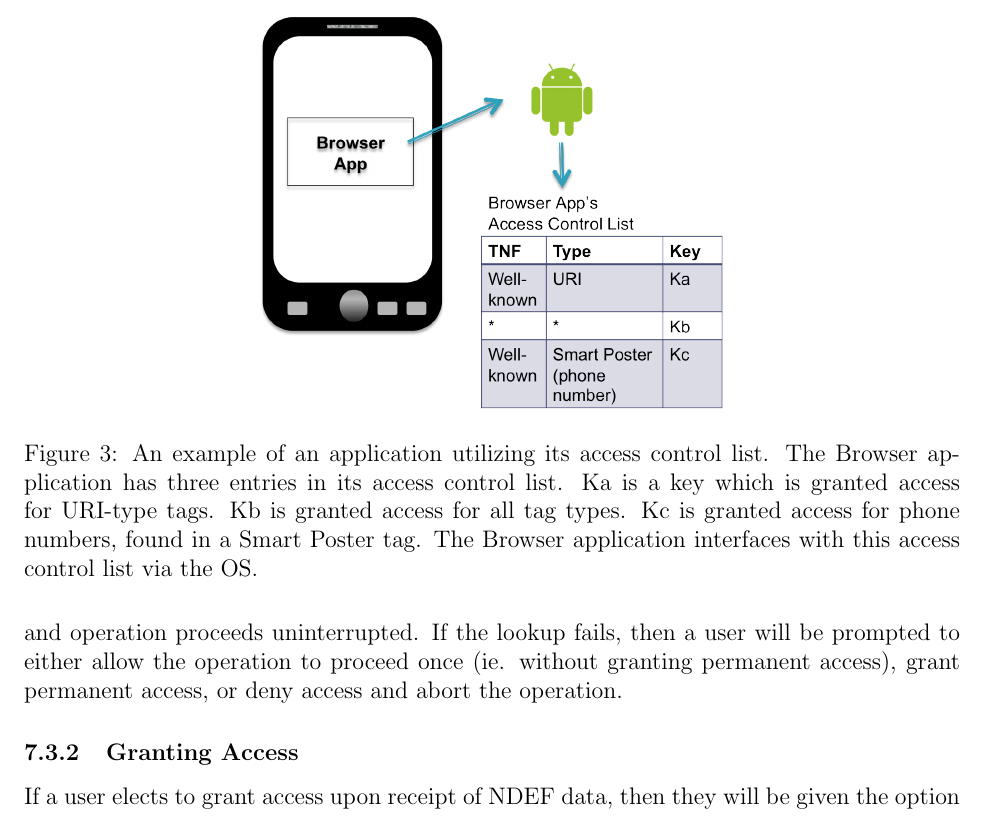
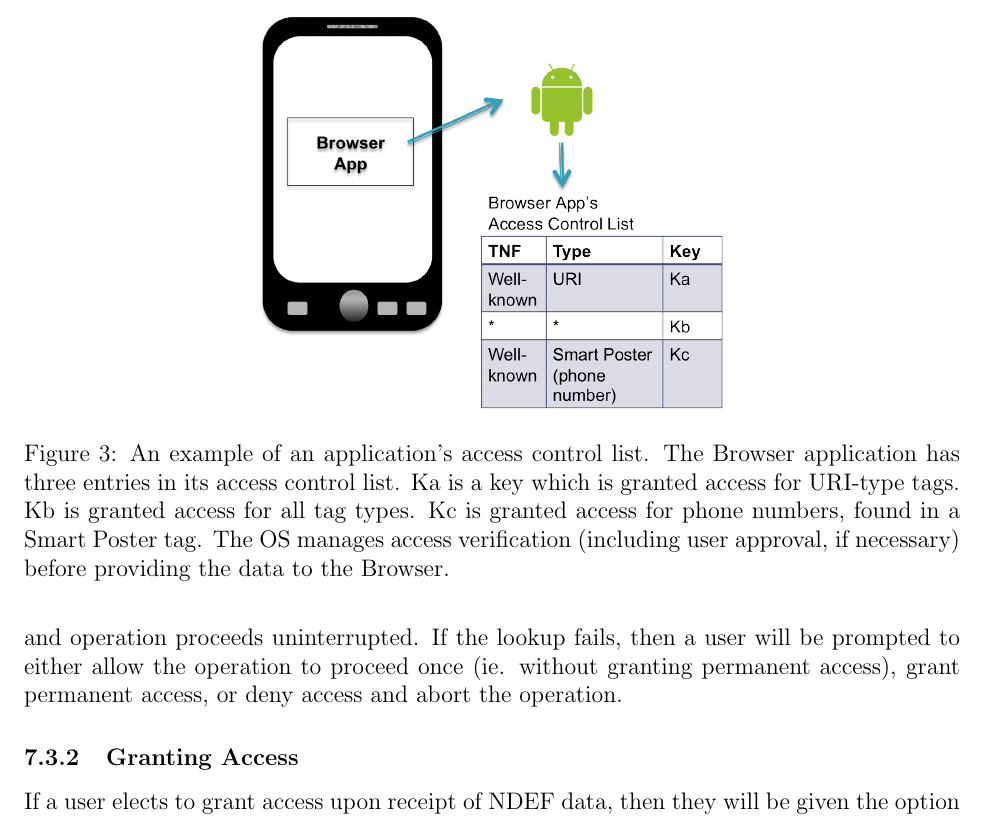
Before and after one commit to maxfeldman14/NFC, a LaTeX document (paper/cs261.tex): part of page 9 of 15, cut so that both start at the same text. Compiled offline with pdfLaTeX.

Commit message:
updated ACL image caption

```diff
--- a/paper/cs261.tex
+++ b/paper/cs261.tex
@@ -237,7 +237,7 @@ When a tag is read, its data will be marshalled to the appropriate application,
 	\centering
 		\includegraphics[width=0.5\textwidth]{ACL_image.png}
 	\caption[Caption for LOF]%
-    {An example of an application utilizing its access control list. The Browser application has three entries in its access control list. Ka is a key which is granted access for URI-type tags. Kb is granted access for all tag types. Kc is granted access for phone numbers, found in a Smart Poster tag. The Browser application interfaces with this access control list via the OS.}
+    {An example of an application's access control list. The Browser application has three entries in its access control list. Ka is a key which is granted access for URI-type tags. Kb is granted access for all tag types. Kc is granted access for phone numbers, found in a Smart Poster tag. The OS manages access verification (including user approval, if necessary) before providing the data to the Browser.}
 
 \end{minipage}
 \end{figure}
```
